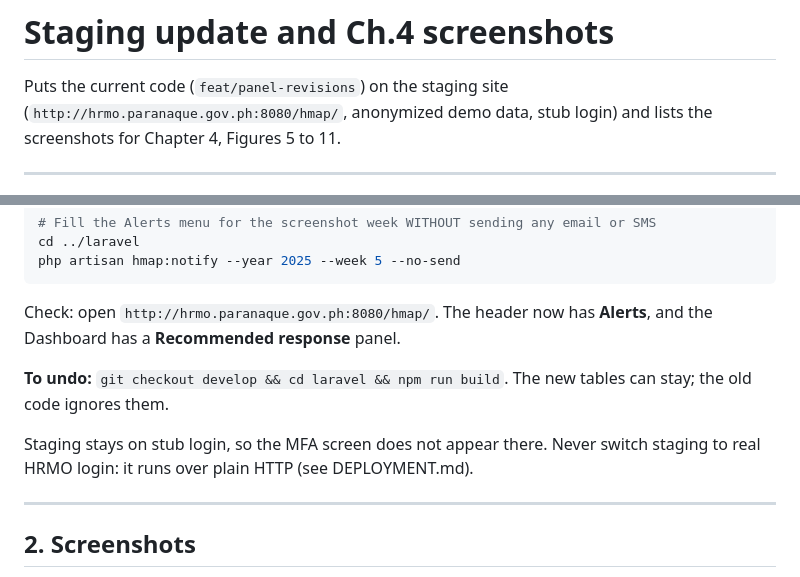
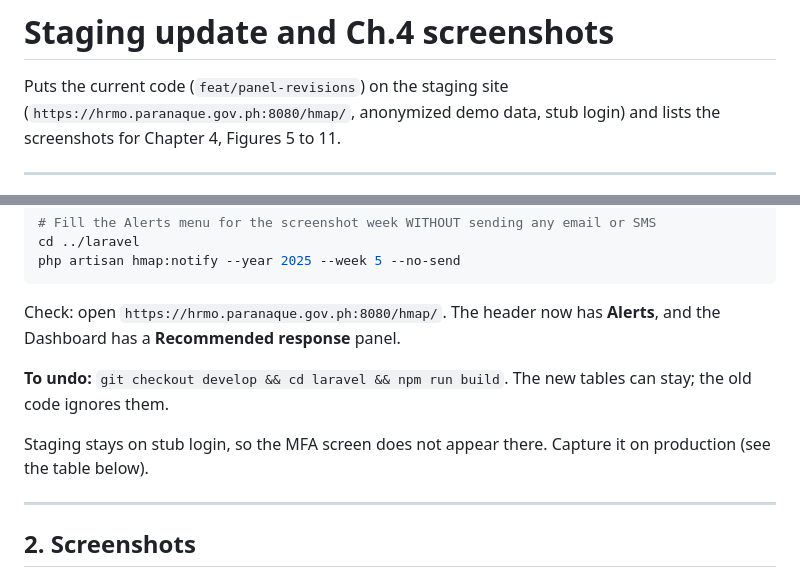
Before and after one commit to emberflix-code/hmap, a Markdown page: docs/STAGING_SCREENSHOTS.md, 2 parts joined by grey strips. Drawn GitHub-style.

````diff
--- a/docs/STAGING_SCREENSHOTS.md
+++ b/docs/STAGING_SCREENSHOTS.md
@@ -1,7 +1,7 @@
 # Staging update and Ch.4 screenshots
 
 Puts the current code (`feat/panel-revisions`) on the staging site
-(`http://hrmo.paranaque.gov.ph:8080/hmap/`, anonymized demo data, stub login)
+(`https://hrmo.paranaque.gov.ph:8080/hmap/`, anonymized demo data, stub login)
 and lists the screenshots for Chapter 4, Figures 5 to 11.
 
 ---
@@ -35,14 +35,14 @@ cd ../laravel
 php artisan hmap:notify --year 2025 --week 5 --no-send
 ```
 
-Check: open `http://hrmo.paranaque.gov.ph:8080/hmap/`. The header now has
+Check: open `https://hrmo.paranaque.gov.ph:8080/hmap/`. The header now has
 **Alerts**, and the Dashboard has a **Recommended response** panel.
 
 **To undo:** `git checkout develop && cd laravel && npm run build`. The new
 tables can stay; the old code ignores them.
 
-Staging stays on stub login, so the MFA screen does not appear there. Never
-switch staging to real HRMO login: it runs over plain HTTP (see DEPLOYMENT.md).
+Staging stays on stub login, so the MFA screen does not appear there.
+Capture it on production (see the table below).
 
 ---
 
````
Also changed, not shown: docs/DEPLOYMENT.md (+14 -10 lines).
